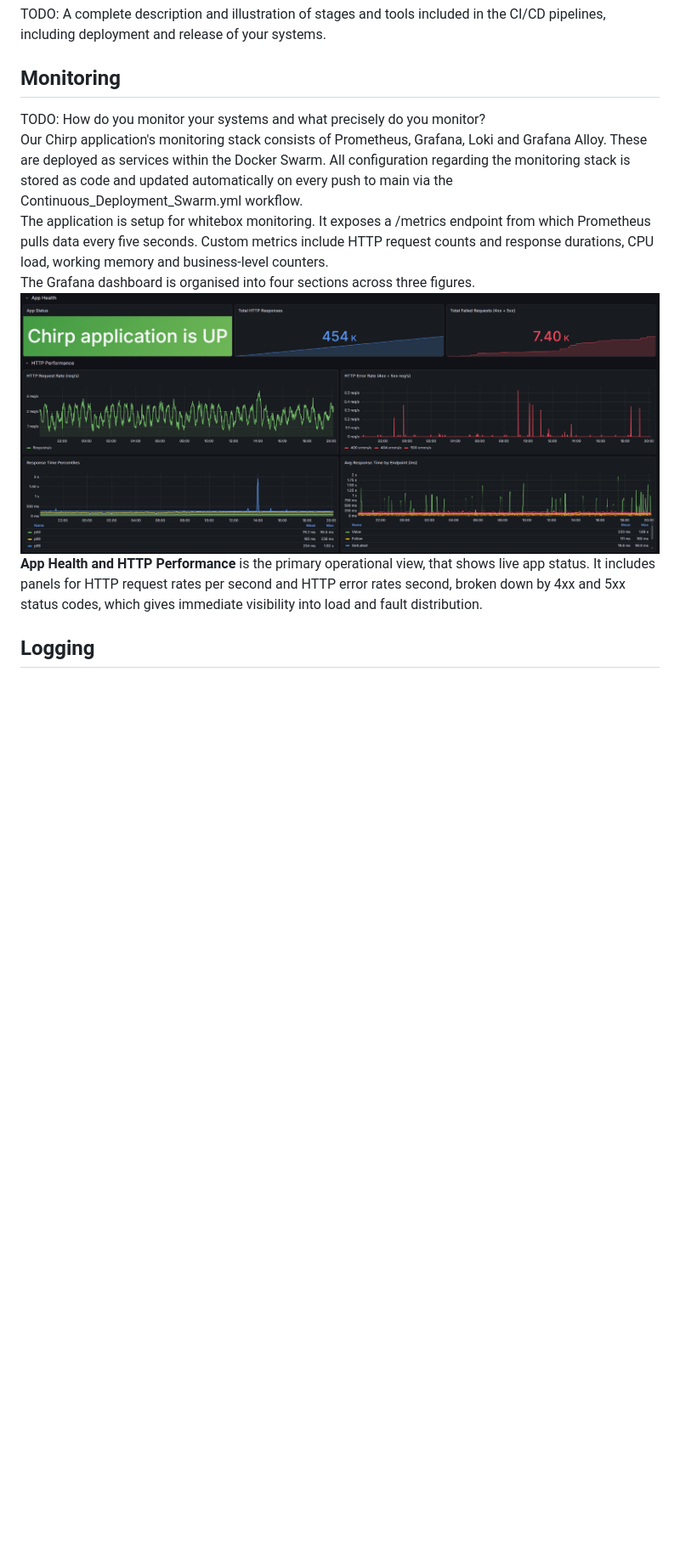
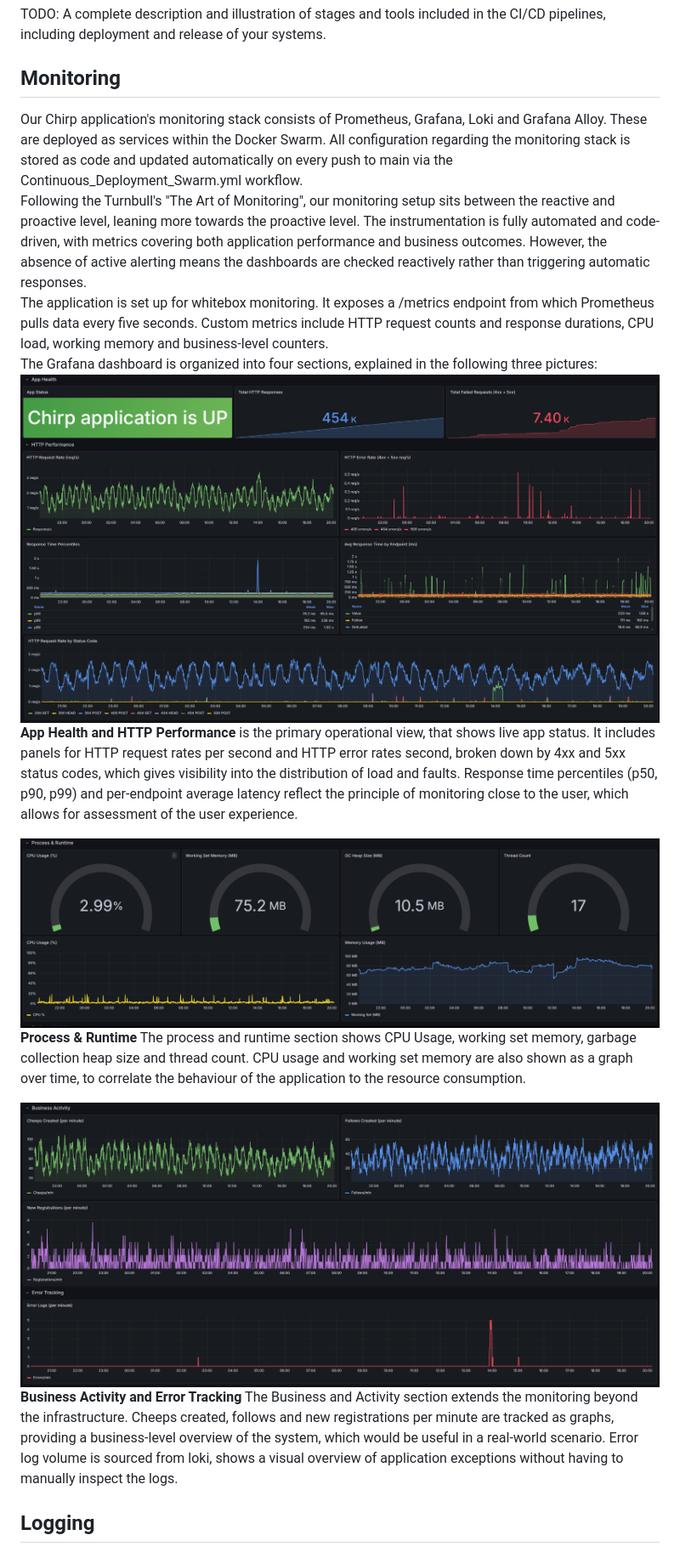
Before and after one commit to Joakim-David/GruppeOG, a Markdown page: report/report.md, the part around the change. Shown at 85% size. Rendered like a GitHub page; blank space fills up the shorter version.

Commit message:
finish section about monitoring

```diff
--- a/report/report.md
+++ b/report/report.md
@@ -44,22 +44,41 @@ TOBEDELETED: This perspective should clarify how code or other artifacts come fr
 TODO: A complete description and illustration of stages and tools included in the CI/CD pipelines, including deployment and release of your systems.
 
 ## Monitoring
-<!-- Author(s): Jacob H-->
-TODO: How do you monitor your systems and what precisely do you monitor?
-<br>
 Our Chirp application's monitoring stack consists of Prometheus, Grafana, Loki and Grafana Alloy. These are deployed as
 services within the Docker Swarm. All configuration regarding the monitoring stack is stored as code and updated
 automatically on every push to main via the Continuous_Deployment_Swarm.yml workflow.
 <br>
-The application is setup for whitebox monitoring. It exposes a /metrics endpoint from which Prometheus pulls data every
+Following the Turnbull's
+"The Art of Monitoring", our monitoring setup sits between the reactive and proactive level, leaning more towards the
+proactive level. The instrumentation is fully automated and code-driven, with metrics covering both application
+performance and business outcomes. However, the absence of active alerting means the dashboards are checked reactively
+rather than triggering automatic responses.
+<br>
+The application is set up for whitebox monitoring. It exposes a /metrics endpoint from which Prometheus pulls data every
 five seconds. Custom metrics include HTTP request counts and response durations, CPU load, working memory and
 business-level counters.
 <br>
-The Grafana dashboard is organised into four sections across three figures.
+The Grafana dashboard is organized into four sections, explained in the following three pictures:
 ![App Health and HTTP performance](./images/AppHealthAndHTTPPerformance.png)
+![HTTPRequestRate](./images/HTTPRequestRateByStatusCode.png)
 **App Health and HTTP Performance** is the primary operational view, that shows live app status. It includes panels for
-HTTP request rates per second and HTTP error rates second, broken down by 4xx and 5xx status codes, which gives immediate
-visibility into load and fault distribution.
+HTTP request rates per second and HTTP error rates second, broken down by 4xx and 5xx status codes, which gives
+visibility into the distribution of load and faults. Response time percentiles (p50, p90, p99) and per-endpoint average
+latency reflect the principle of monitoring close to the user, which allows for assessment of the user experience.
+
+![HTTP Request Rate by Status Code and Process & Runtime](./images/ProcessAndRuntime.png)
+**Process & Runtime**
+The process and runtime section shows CPU Usage, working set memory, garbage collection heap size and thread count. CPU
+usage and working set memory are also shown as a graph over time, to correlate the behaviour of the application to the
+resource consumption.
+
+![Business Activity and Error Tracking](./images/BusinessActivityAndErrorTracking.png)
+**Business Activity and Error Tracking**
+The Business and Activity section extends the monitoring beyond the infrastructure. Cheeps created, follows and new
+registrations per minute are tracked as graphs, providing a business-level overview of the system, which would be useful
+in a real-world scenario. Error log volume is sourced from loki, shows a visual overview of application exceptions
+without having to manually inspect the logs.
+
 ## Logging
 <!-- Author(s): Jacob F-->
 Our Logs are displayed on our grafana webserver where they can be view under drilldown/logs. We use a stack compromised by grafana, loki and alloy. Alloy is used to collect the logs from the docker containers on the droplet and then ships them to Loki.
```
